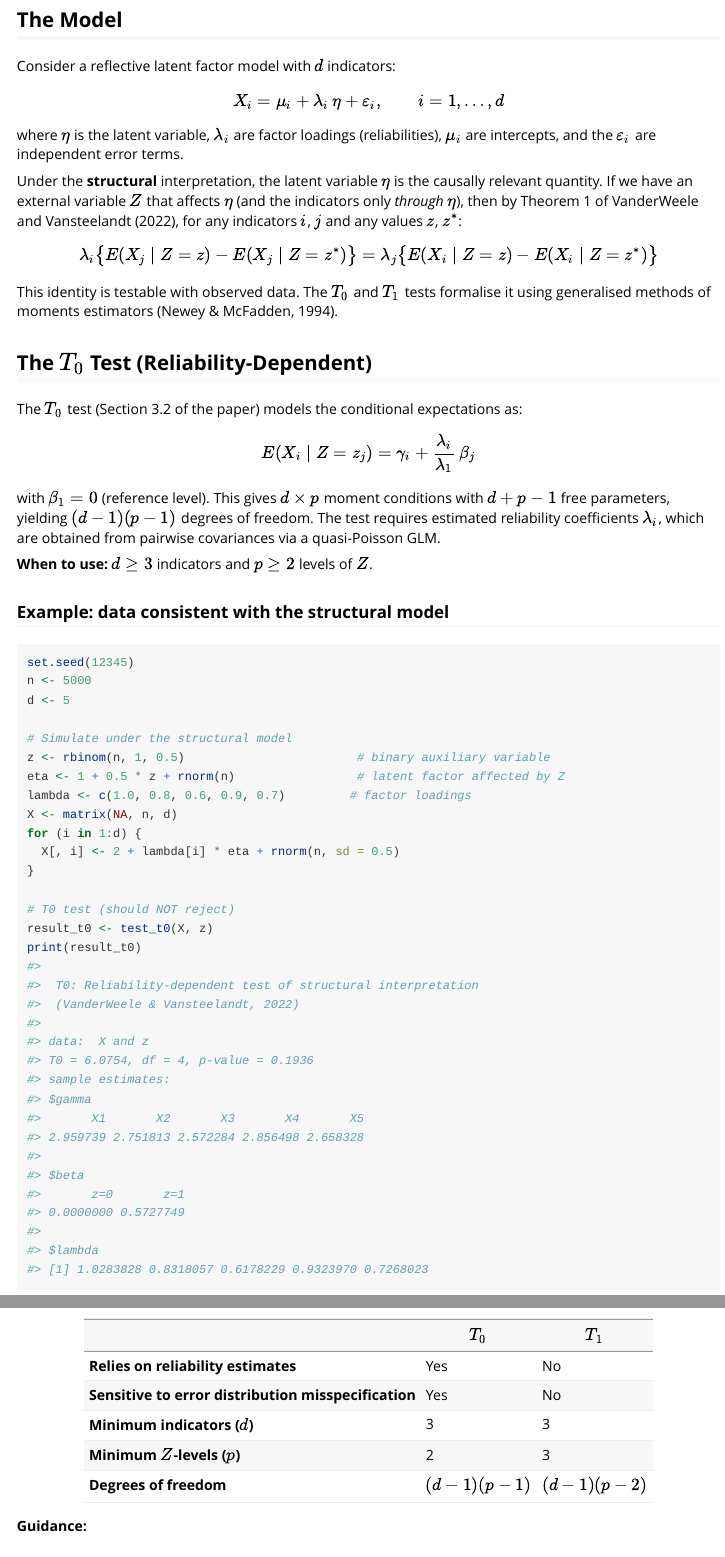
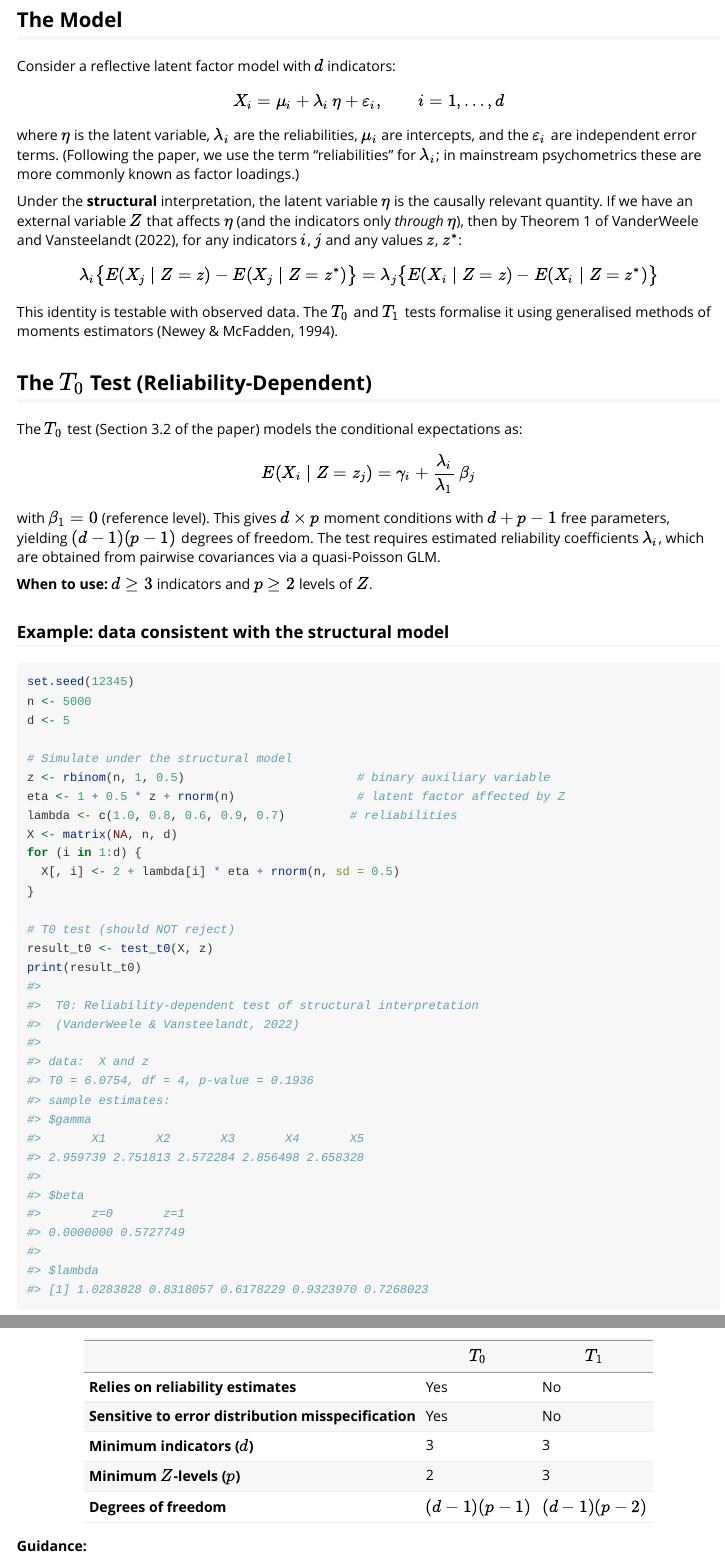
Before and after one commit to felipelfv/structest, an R Markdown document (vignettes/structest.Rmd): the page in a window 1100 px wide, from 510 px down, and a second part further down, joined at a grey line. Rendered offline with R 4.5, knitr and Pandoc, with nearby package versions.

Commit message:
align terminology with paper throughout
Use "reliabilities" consistently (as the authors do), with a note
clarifying that these are known as factor loadings in mainstream
psychometrics. Replace "GMM" with the paper's phrasing: "consistent
generalised methods of moments estimators (Newey & McFadden, 1994)"
and "distance metric statistic".

```diff
--- a/vignettes/structest.Rmd
+++ b/vignettes/structest.Rmd
@@ -49,9 +49,10 @@ $$
 X_i = \mu_i + \lambda_i\,\eta + \varepsilon_i, \qquad i = 1, \ldots, d
 $$
 
-where $\eta$ is the latent variable, $\lambda_i$ are factor loadings
-(reliabilities), $\mu_i$ are intercepts, and the $\varepsilon_i$ are
-independent error terms.
+where $\eta$ is the latent variable, $\lambda_i$ are the reliabilities,
+$\mu_i$ are intercepts, and the $\varepsilon_i$ are independent error terms.
+(Following the paper, we use the term "reliabilities" for $\lambda_i$;
+in mainstream psychometrics these are more commonly known as factor loadings.)
 
 Under the **structural** interpretation, the latent variable $\eta$ is the
 causally relevant quantity. If we have an external variable $Z$ that affects
@@ -94,7 +95,7 @@ d <- 5
 # Simulate under the structural model
 z <- rbinom(n, 1, 0.5)                        # binary auxiliary variable
 eta <- 1 + 0.5 * z + rnorm(n)                 # latent factor affected by Z
-lambda <- c(1.0, 0.8, 0.6, 0.9, 0.7)         # factor loadings
+lambda <- c(1.0, 0.8, 0.6, 0.9, 0.7)         # reliabilities
 X <- matrix(NA, n, d)
 for (i in 1:d) {
   X[, i] <- 2 + lambda[i] * eta + rnorm(n, sd = 0.5)
```
Also changed, not shown: R/estimate_reliability.R (+1 -1 lines), R/test_t0.R (+10 -6 lines), R/test_t1.R (+8 -6 lines), README.md, vignettes/structest.Rmd (2 more changed lines), 4 other files.
